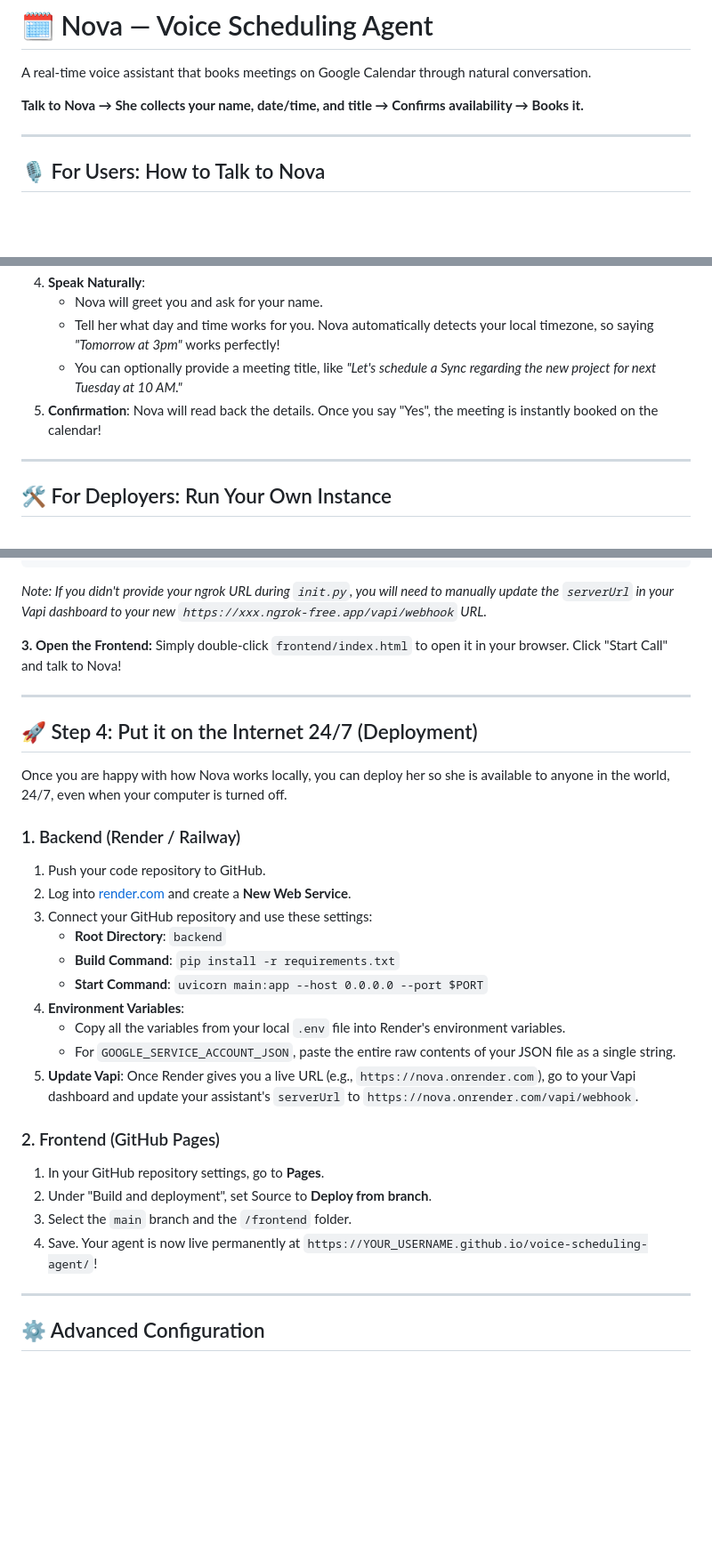
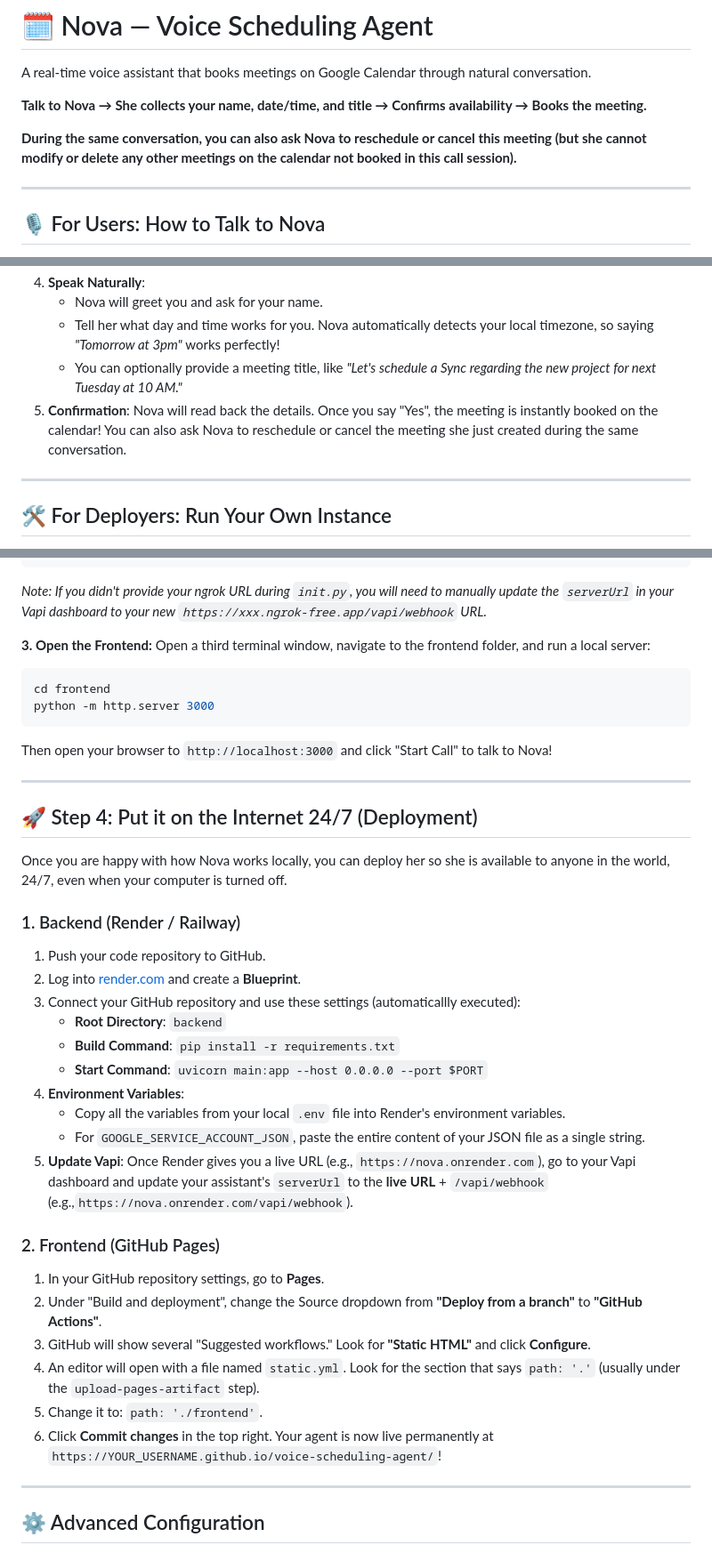
Before and after one commit to acd17sk/Voice-Scheduling-Agent, a Markdown page: README.md, 3 parts joined by grey strips. Shown at 89% size. Rendered like a GitHub page; blank space fills up the shorter version.

````diff
--- a/README.md
+++ b/README.md
@@ -2,7 +2,9 @@
 
 A real-time voice assistant that books meetings on Google Calendar through natural conversation.
 
-**Talk to Nova → She collects your name, date/time, and title → Confirms availability → Books it.**
+**Talk to Nova → She collects your name, date/time, and title → Confirms availability → Books the meeting.**
+
+**During the same conversation, you can also ask Nova to reschedule or cancel this meeting (but she cannot modify or delete any other meetings on the calendar not booked in this call session).**
 
 ---
 
@@ -17,7 +19,7 @@ If someone has sent you a link to Nova (e.g. `https://YOUR_USERNAME.github.io/vo
    - Nova will greet you and ask for your name.
    - Tell her what day and time works for you. Nova automatically detects your local timezone, so saying *"Tomorrow at 3pm"* works perfectly!
    - You can optionally provide a meeting title, like *"Let's schedule a Sync regarding the new project for next Tuesday at 10 AM."*
-5. **Confirmation**: Nova will read back the details. Once you say "Yes", the meeting is instantly booked on the calendar!
+5. **Confirmation**: Nova will read back the details. Once you say "Yes", the meeting is instantly booked on the calendar! You can also ask Nova to reschedule or cancel the meeting she just created during the same conversation.
 
 ---
 
@@ -84,7 +86,12 @@ ngrok http 8000
 *Note: If you didn't provide your ngrok URL during `init.py`, you will need to manually update the `serverUrl` in your Vapi dashboard to your new `https://xxx.ngrok-free.app/vapi/webhook` URL.*
 
 **3. Open the Frontend:**
-Simply double-click `frontend/index.html` to open it in your browser. Click "Start Call" and talk to Nova!
+Open a third terminal window, navigate to the frontend folder, and run a local server:
+```bash
+cd frontend
+python -m http.server 3000
+```
+Then open your browser to `http://localhost:3000` and click "Start Call" to talk to Nova!
 
 ---
 
@@ -94,21 +101,23 @@ Once you are happy with how Nova works locally, you can deploy her so she is ava
 
 ### 1. Backend (Render / Railway)
 1. Push your code repository to GitHub.
-2. Log into [render.com](https://render.com) and create a **New Web Service**.
-3. Connect your GitHub repository and use these settings:
+2. Log into [render.com](https://render.com) and create a **Blueprint**.
+3. Connect your GitHub repository and use these settings (automaticallly executed):
    - **Root Directory**: `backend`
    - **Build Command**: `pip install -r requirements.txt`
    - **Start Command**: `uvicorn main:app --host 0.0.0.0 --port $PORT`
 4. **Environment Variables**:
    - Copy all the variables from your local `.env` file into Render's environment variables.
-   - For `GOOGLE_SERVICE_ACCOUNT_JSON`, paste the entire raw contents of your JSON file as a single string.
-5. **Update Vapi**: Once Render gives you a live URL (e.g., `https://nova.onrender.com`), go to your Vapi dashboard and update your assistant's `serverUrl` to `https://nova.onrender.com/vapi/webhook`.
+   - For `GOOGLE_SERVICE_ACCOUNT_JSON`, paste the entire content of your JSON file as a single string.
+5. **Update Vapi**: Once Render gives you a live URL (e.g., `https://nova.onrender.com`), go to your Vapi dashboard and update your assistant's `serverUrl` to the **live URL** + `/vapi/webhook` (e.g.,`https://nova.onrender.com/vapi/webhook`).
 
 ### 2. Frontend (GitHub Pages)
 1. In your GitHub repository settings, go to **Pages**.
-2. Under "Build and deployment", set Source to **Deploy from branch**.
-3. Select the `main` branch and the `/frontend` folder.
-4. Save. Your agent is now live permanently at `https://YOUR_USERNAME.github.io/voice-scheduling-agent/`!
+2. Under "Build and deployment", change the Source dropdown from **"Deploy from a branch"** to **"GitHub Actions"**.
+3. GitHub will show several "Suggested workflows." Look for **"Static HTML"** and click **Configure**.
+4. An editor will open with a file named `static.yml`. Look for the section that says `path: '.'` (usually under the `upload-pages-artifact` step).
+5. Change it to: `path: './frontend'`.
+6. Click **Commit changes** in the top right. Your agent is now live permanently at `https://YOUR_USERNAME.github.io/voice-scheduling-agent/`!
 
 ---
 
````
